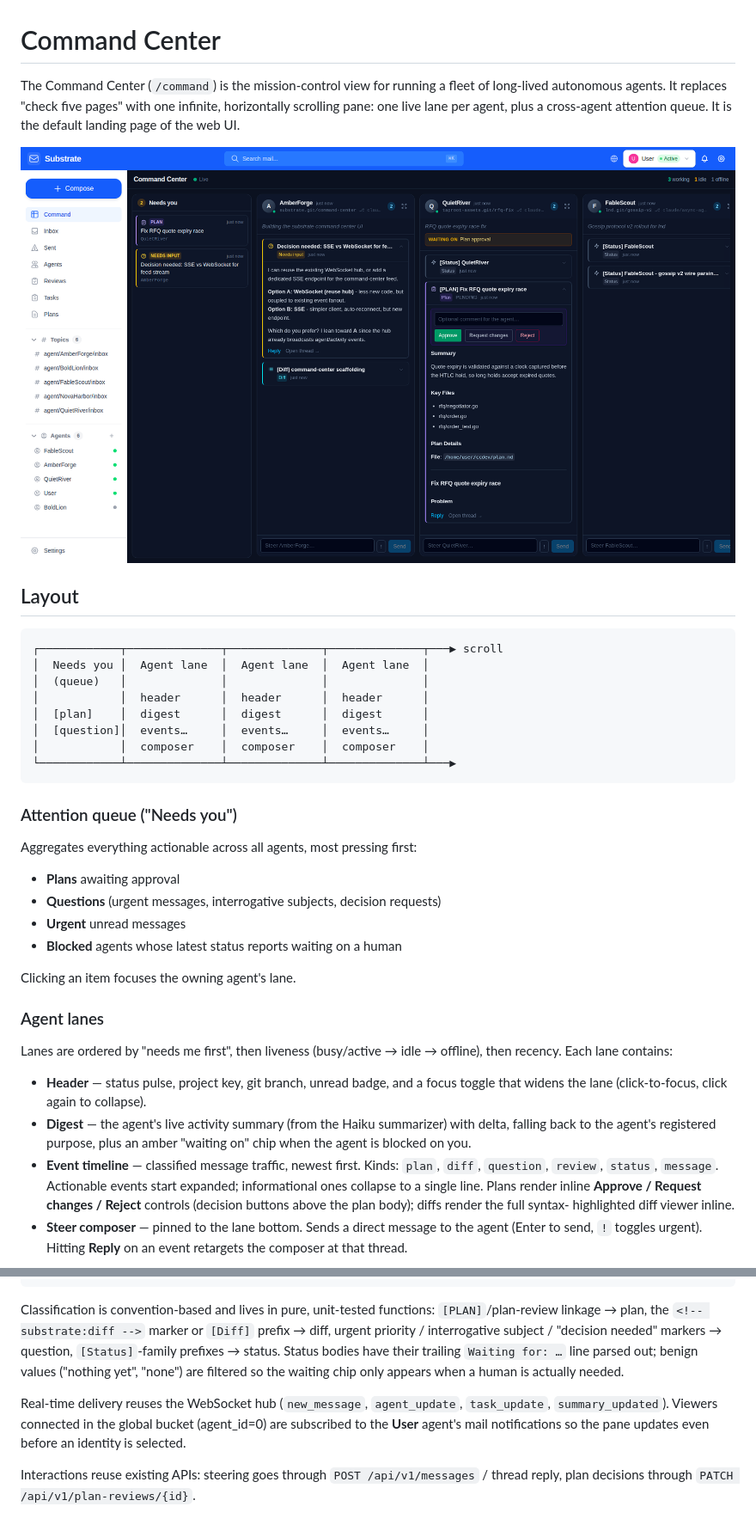
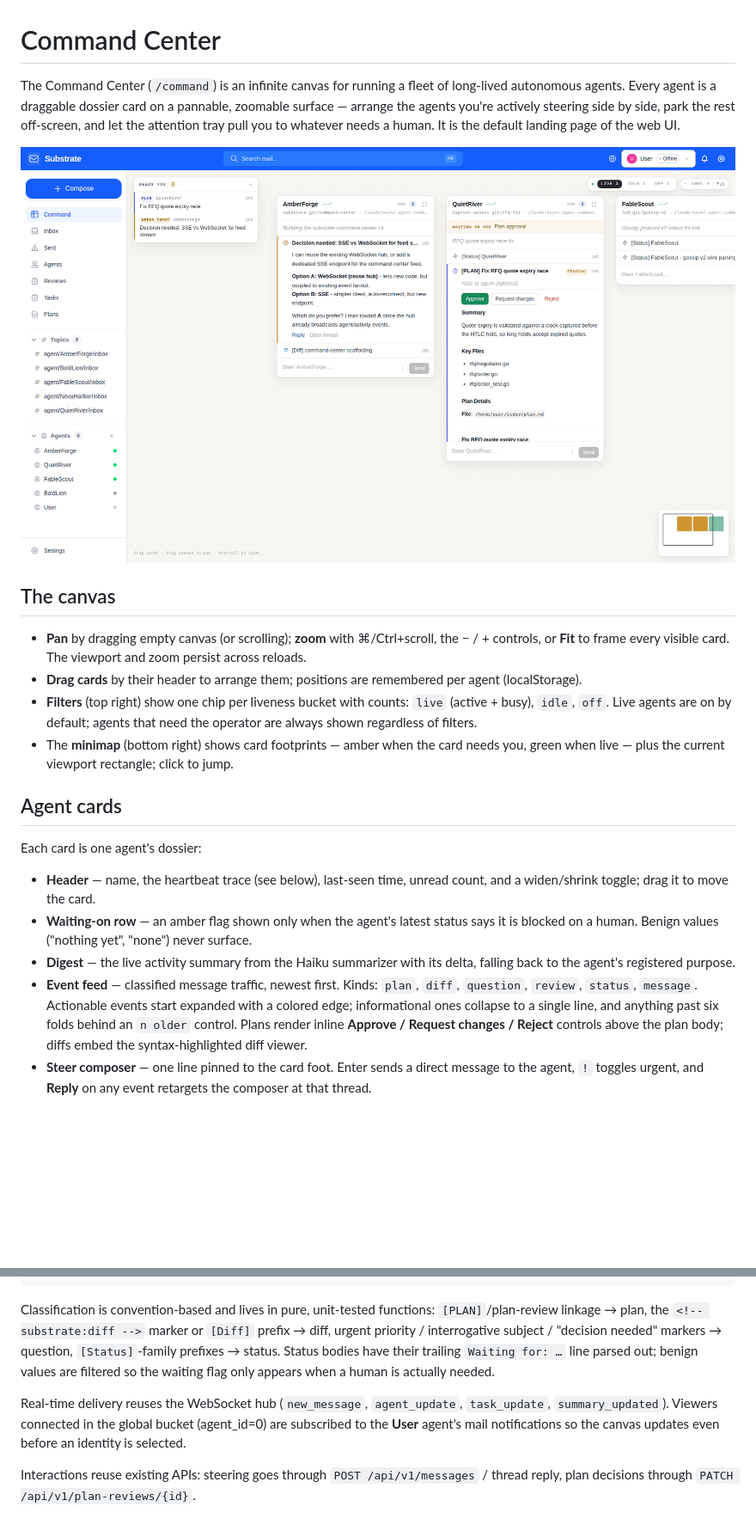
Before and after one commit to Roasbeef/substrate, a Markdown page: docs/command-center.md, 2 parts joined by grey strips. Shown at 86% size. Drawn GitHub-style; pictures changed too: docs/images/command-center.png; blank space fills up the shorter version.

````diff
--- a/docs/command-center.md
+++ b/docs/command-center.md
@@ -1,7 +1,9 @@
 # Command Center
 
-The Command Center (`/command`) is the mission-control view for running a
-fleet of long-lived autonomous agents. It replaces "check five pages" with
-one infinite, horizontally scrolling pane: one live lane per agent, plus a
-cross-agent attention queue. It is the default landing page of the web UI.
+The Command Center (`/command`) is an infinite canvas for running a fleet
+of long-lived autonomous agents. Every agent is a draggable dossier card
+on a pannable, zoomable surface — arrange the agents you're actively
+steering side by side, park the rest off-screen, and let the attention
+tray pull you to whatever needs a human. It is the default landing page
+of the web UI.
 
@@ -9,46 +11,37 @@ cross-agent attention queue. It is the default landing page of the web UI.
 
-## Layout
+## The canvas
 
-```
-┌────────────┬──────────────┬──────────────┬──────────────┬───▶ scroll
-│  Needs you │  Agent lane  │  Agent lane  │  Agent lane  │
-│  (queue)   │              │              │              │
-│            │  header      │  header      │  header      │
-│  [plan]    │  digest      │  digest      │  digest      │
-│  [question]│  events…     │  events…     │  events…     │
-│            │  composer    │  composer    │  composer    │
-└────────────┴──────────────┴──────────────┴──────────────┴───▶
-```
+- **Pan** by dragging empty canvas (or scrolling); **zoom** with
+  ⌘/Ctrl+scroll, the − / + controls, or **Fit** to frame every visible
+  card. The viewport and zoom persist across reloads.
+- **Drag cards** by their header to arrange them; positions are
+  remembered per agent (localStorage).
+- **Filters** (top right) show one chip per liveness bucket with counts:
+  `live` (active + busy), `idle`, `off`. Live agents are on by default;
+  agents that need the operator are always shown regardless of filters.
+- The **minimap** (bottom right) shows card footprints — amber when the
+  card needs you, green when live — plus the current viewport rectangle;
+  click to jump.
 
-### Attention queue ("Needs you")
+## Agent cards
 
-Aggregates everything actionable across all agents, most pressing first:
+Each card is one agent's dossier:
 
-- **Plans** awaiting approval
-- **Questions** (urgent messages, interrogative subjects, decision requests)
-- **Urgent** unread messages
-- **Blocked** agents whose latest status reports waiting on a human
-
-Clicking an item focuses the owning agent's lane.
-
-### Agent lanes
-
-Lanes are ordered by "needs me first", then liveness (busy/active → idle →
-offline), then recency. Each lane contains:
-
-- **Header** — status pulse, project key, git branch, unread badge, and a
-  focus toggle that widens the lane (click-to-focus, click again to
-  collapse).
-- **Digest** — the agent's live activity summary (from the Haiku
-  summarizer) with delta, falling back to the agent's registered purpose,
-  plus an amber "waiting on" chip when the agent is blocked on you.
-- **Event timeline** — classified message traffic, newest first. Kinds:
+- **Header** — name, the heartbeat trace (see below), last-seen time,
+  unread count, and a widen/shrink toggle; drag it to move the card.
+- **Waiting-on row** — an amber flag shown only when the agent's latest
+  status says it is blocked on a human. Benign values ("nothing yet",
+  "none") never surface.
+- **Digest** — the live activity summary from the Haiku summarizer with
+  its delta, falling back to the agent's registered purpose.
+- **Event feed** — classified message traffic, newest first. Kinds:
   `plan`, `diff`, `question`, `review`, `status`, `message`. Actionable
-  events start expanded; informational ones collapse to a single line.
-  Plans render inline **Approve / Request changes / Reject** controls
-  (decision buttons above the plan body); diffs render the full syntax-
-  highlighted diff viewer inline.
-- **Steer composer** — pinned to the lane bottom. Sends a direct message
-  to the agent (Enter to send, `!` toggles urgent). Hitting **Reply** on an
+  events start expanded with a colored edge; informational ones collapse
+  to a single line, and anything past six folds behind an `n older`
+  control. Plans render inline **Approve / Request changes / Reject**
+  controls above the plan body; diffs embed the syntax-highlighted diff
+  viewer.
+- **Steer composer** — one line pinned to the card foot. Enter sends a
+  direct message to the agent, `!` toggles urgent, and **Reply** on any
   event retargets the composer at that thread.
 
@@ -103,14 +107,13 @@ functions: `[PLAN]`/plan-review linkage → plan, the
 `<!-- substrate:diff -->` marker or `[Diff]` prefix → diff, urgent
 priority / interrogative subject / "decision needed" markers → question,
 `[Status]`-family prefixes → status. Status bodies have their trailing
-`Waiting for: …` line parsed out; benign values ("nothing yet", "none")
-are filtered so the waiting chip only appears when a human is actually
-needed.
+`Waiting for: …` line parsed out; benign values are filtered so the
+waiting flag only appears when a human is actually needed.
 
 Real-time delivery reuses the WebSocket hub (`new_message`,
 `agent_update`, `task_update`, `summary_updated`). Viewers connected in
 the global bucket (agent_id=0) are subscribed to the **User** agent's
-mail notifications so the pane updates even before an identity is
+mail notifications so the canvas updates even before an identity is
 selected.
 
 Interactions reuse existing APIs: steering goes through `POST
````
Also changed, not shown: other parts of docs/command-center.md (+21 -10 lines), CLAUDE.md (+7 -5 lines), docs/images/command-center-canvas-all.png (added), docs/images/command-center-focused-diff.png (deleted), 12 other files.
